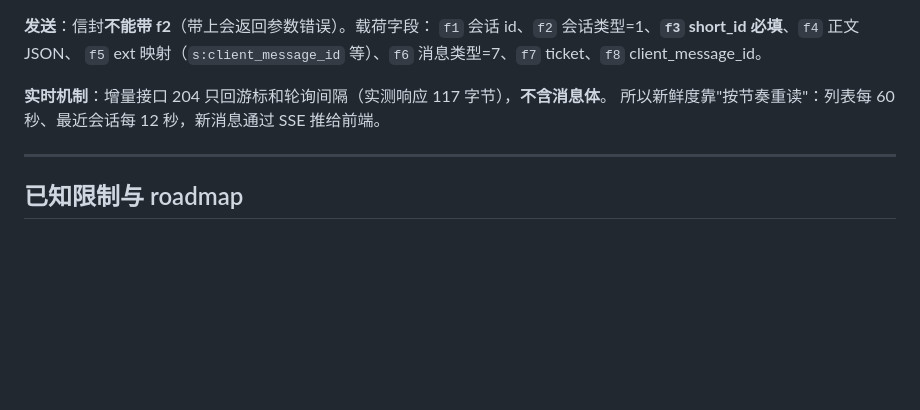
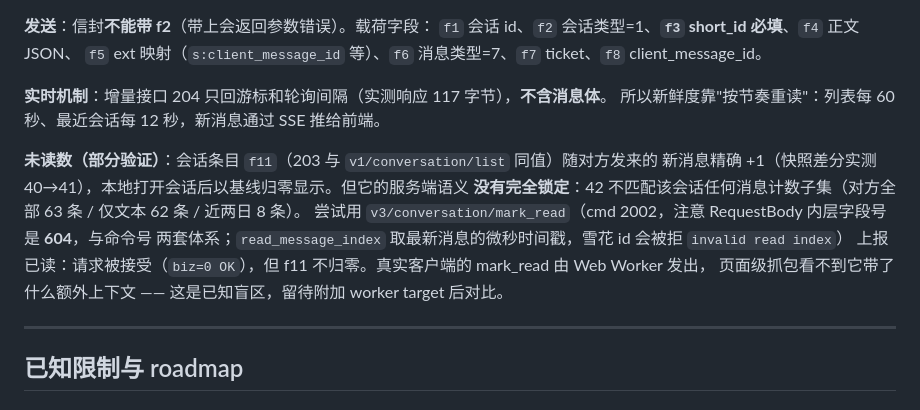
Before and after one commit to lljk8187-coder/simple_message, a Markdown page: README.md, the part around the change. GitHub-like rendering; blank space fills up the shorter version.

Commit message:
docs: unread field caveats and the mark_read investigation
f11 behaves like an unread counter (snapshot-diffed +1 on an incoming
message) but its exact server-side semantics are unproven: 42 matches no
natural message subset, and an accepted mark_read request does not reset it.

Documented alongside the protocol findings so the next session starts from
facts: mark_read uses RequestBody inner field 604 (a separate numbering from
IMCMD 2002), read_message_index must be the newest message's microsecond
stamp (snowflake ids are rejected with 'invalid read index'), the request is
accepted with biz=0 across envelope variants, yet f11 stays put. The real
client issues mark_read from a Web Worker, which page-level capture cannot
see - that gap is the next thing to close, not another envelope guess.

The UI keeps the local-seen baseline so badges behave correctly regardless.

```diff
--- a/README.md
+++ b/README.md
@@ -188,6 +188,14 @@ f7 = "1132b10:master"    f8 = { f<命令号>: 载荷 }    f9 = device_id    f11
 **实时机制**：增量接口 204 只回游标和轮询间隔（实测响应 117 字节），**不含消息体**。
 所以新鲜度靠"按节奏重读"：列表每 60 秒、最近会话每 12 秒，新消息通过 SSE 推给前端。
 
+**未读数（部分验证）**：会话条目 `f11`（203 与 `v1/conversation/list` 同值）随对方发来的
+新消息精确 +1（快照差分实测 40→41），本地打开会话后以基线归零显示。但它的服务端语义
+**没有完全锁定**：42 不匹配该会话任何消息计数子集（对方全部 63 条 / 仅文本 62 条 / 近两日 8 条）。
+尝试用 `v3/conversation/mark_read`（cmd 2002，注意 RequestBody 内层字段号是 **604**，与命令号
+两套体系；`read_message_index` 取最新消息的微秒时间戳，雪花 id 会被拒 `invalid read index`）
+上报已读：请求被接受（`biz=0 OK`），但 f11 不归零。真实客户端的 mark_read 由 Web Worker 发出，
+页面级抓包看不到它带了什么额外上下文 —— 这是已知盲区，留待附加 worker target 后对比。
+
 ---
 
 ## 已知限制与 roadmap
```
